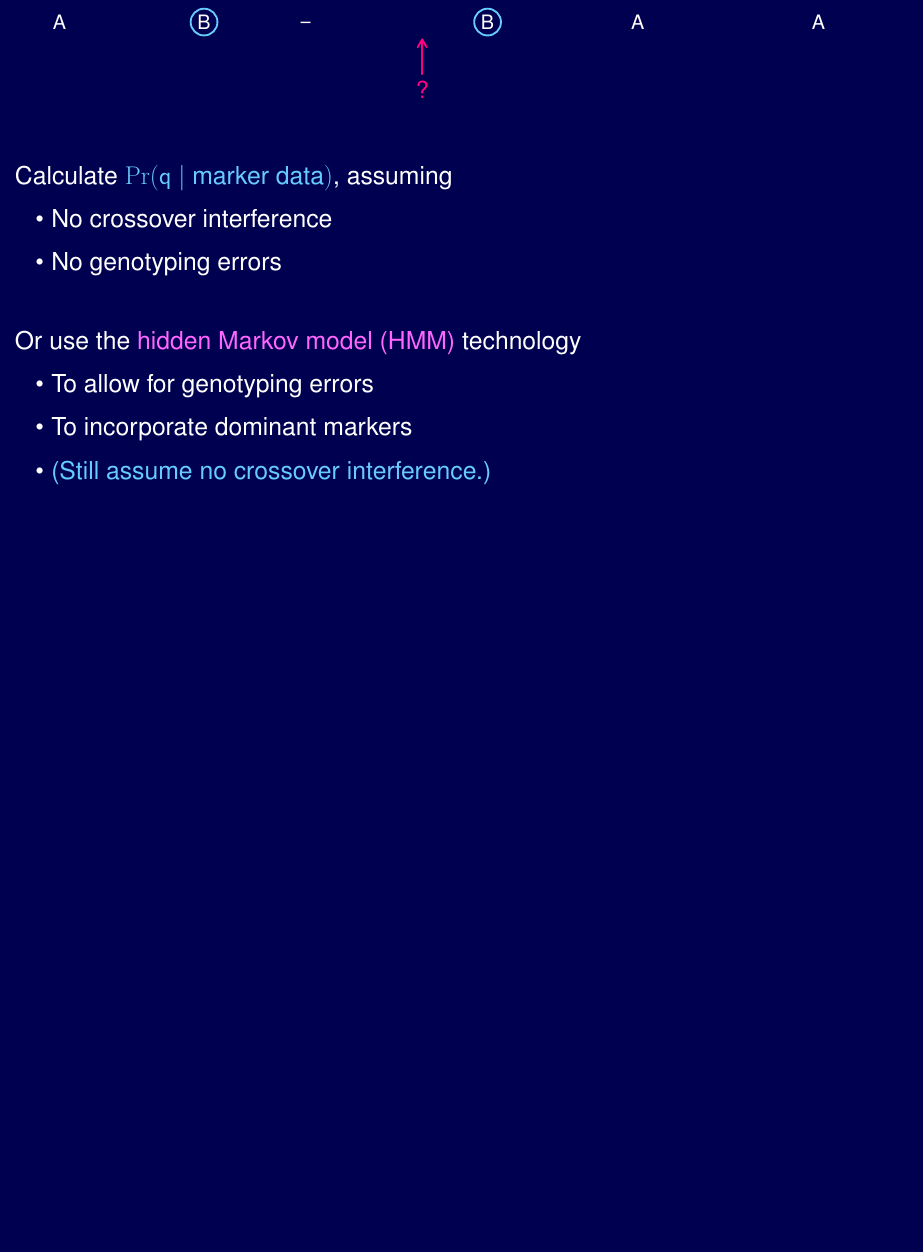
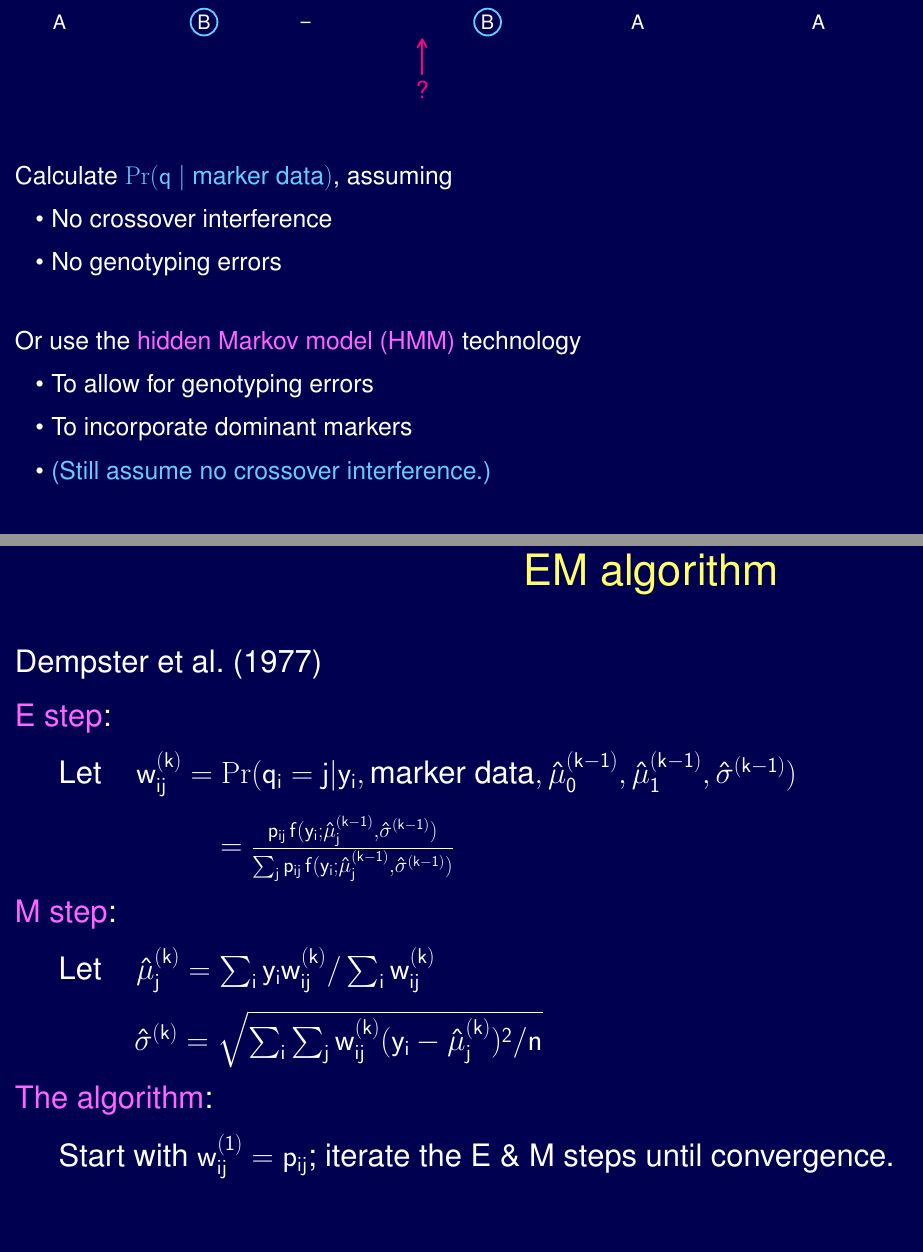
Before and after one commit to kbroman/Teaching_UWStatGen2019, a LaTeX document (Lec1/1_introqtl.tex): part of page 19 of 42 before the commit and two parts of pages 19 and 20 of 44 after it, the two joined at a grey line, cut so that both start at the same text, the shorter picture padded with empty space. Compiled offline with pdfLaTeX.

Commit message:
Lec1: add EM algorithm + LOD curves

```diff
--- a/Lec1/1_introqtl.tex
+++ b/Lec1/1_introqtl.tex
@@ -580,3 +584,45 @@ Or use the {\color{mypink} hidden Markov model (HMM)} technology
+\centering
+EM algorithm
+\end{minipage}
+
+\vspace{15mm}
+
+\hfill
+\begin{minipage}{10in}
+\color{mywhite} \smallsize
+ Dempster et al.\ (1977)
+\vspace{5mm}
+
+ {\color{mypink} E step}:
+\vspace{5mm}
+
+\hspace{10mm} Let \hspace{5mm} $\mathsf{w_{ij}^{(k)} = \Pr(q_i = j | y_i,\text{marker
+data},\hat{\mu}_0^{(k-1)}, \hat{\mu}_1^{(k-1)},\hat{\sigma}^{(k-1)})}$
+\vspace{5mm}
+
+\hspace{56mm} $\mathsf{ = \frac{p_{ij} \,
+f(y_i; \hat{\mu}_j^{(k-1)},\hat{\sigma}^{(k-1)})}{
+\sum_j p_{ij} \, f(y_i; \hat{\mu}_j^{(k-1)},\hat{\sigma}^{(k-1)})}}$
+\vspace{5mm}
+
+ {\color{mypink} M step}:
+\vspace{5mm}
+
+\hspace{10mm} Let \hspace{5mm} $\mathsf{\hat{\mu}_j^{(k)} = \sum_i y_i w_{ij}^{(k)} / \sum_i
+w_{ij}^{(k)}}$
+\vspace{5mm}
+
+\hspace{31.5mm} $\mathsf{\hat{\sigma}^{(k)} = \sqrt{ \sum_i \sum_j w_{ij}^{(k)}
+(y_i-\hat{\mu}_j^{(k)})^2/n}}$
+\vspace{5mm}
+
+ {\color{mypink} The algorithm}:
+\vspace{5mm}
+
+\hspace{10mm} Start with $\mathsf{w_{ij}^{(1)} = p_{ij}}$; iterate the E \& M steps until
+convergence.
+\end{minipage}
+
 
 
 \newpage
```
Also changed, not shown: Lec1/1_introqtl.pdf (added), Lec1/1_introqtl.tex (18 more changed lines).
